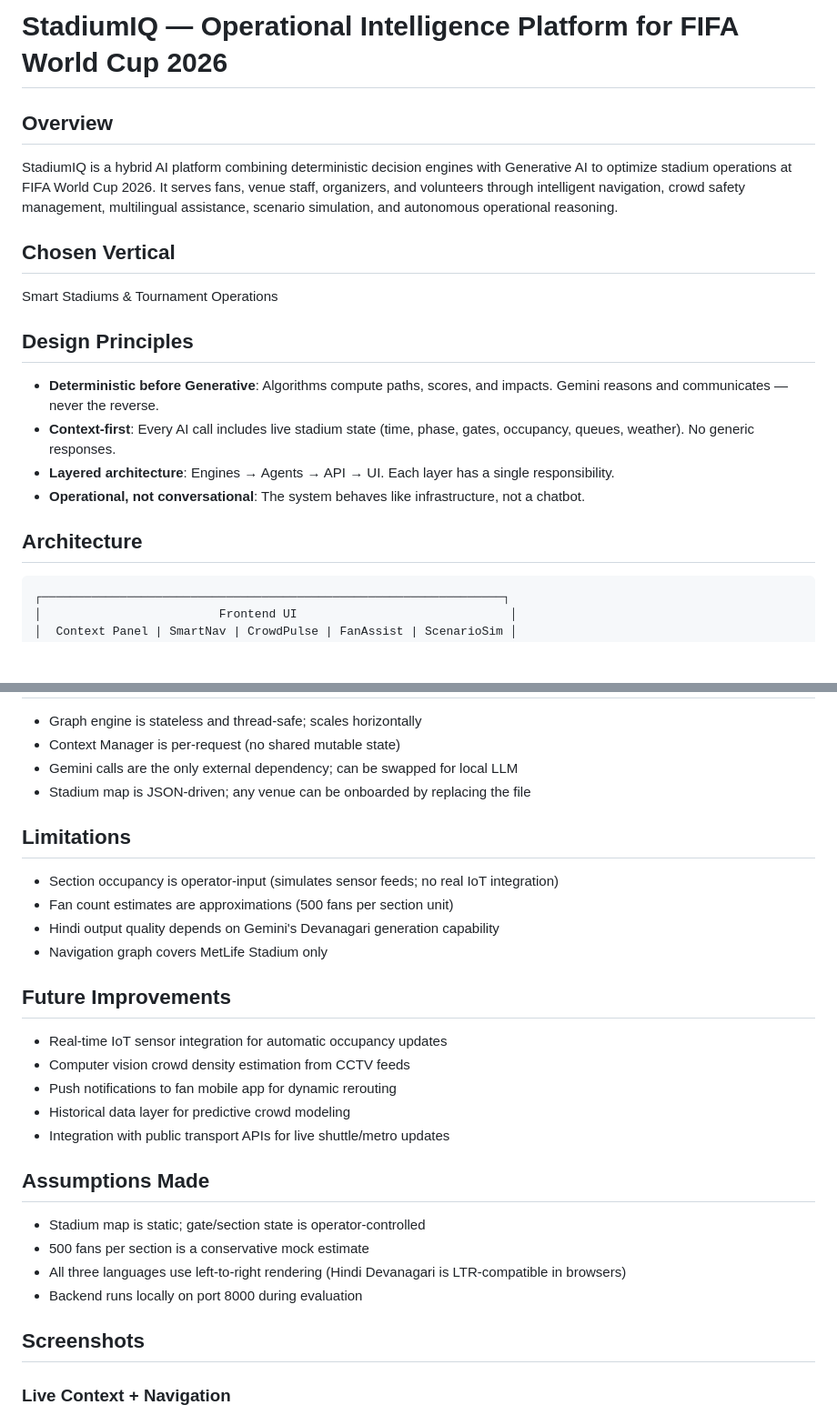
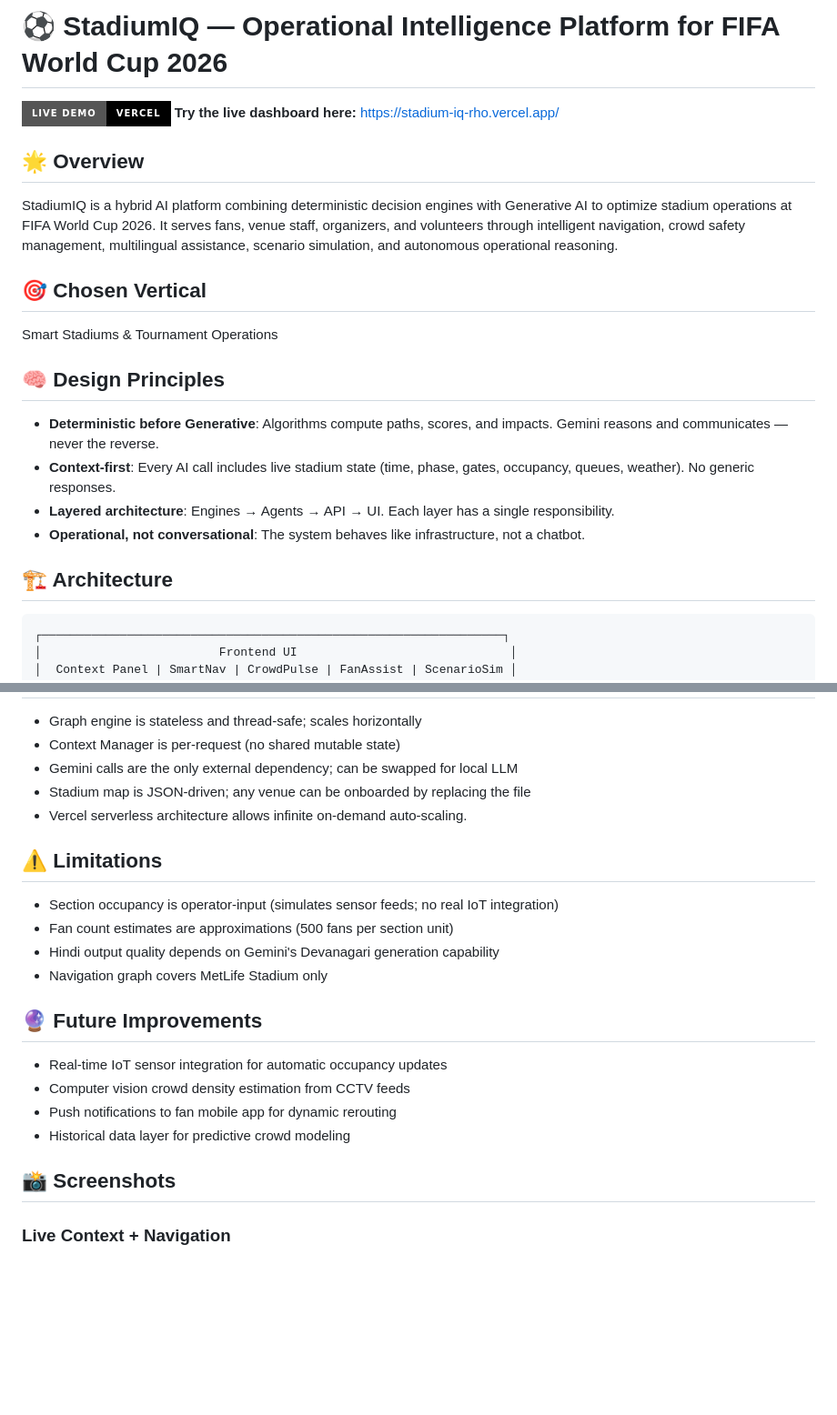
Before and after one commit to pavankarthikeyaatchyuta-lab/Stadium-IQ, a Markdown page: README.md, 2 parts joined by grey strips. Shown at 91% size. Drawn GitHub-style; badges without logos; blank space fills up the shorter version.

````diff
--- a/README.md
+++ b/README.md
@@ -1,18 +1,21 @@
-# StadiumIQ — Operational Intelligence Platform for FIFA World Cup 2026
+# ⚽ StadiumIQ — Operational Intelligence Platform for FIFA World Cup 2026
 
-## Overview
+![Live Demo](https://img.shields.io/badge/Live%20Demo-Vercel-000000?style=for-the-badge&logo=vercel)
+**Try the live dashboard here:** [https://stadium-iq-rho.vercel.app/](https://stadium-iq-rho.vercel.app/)
+
+## 🌟 Overview
 StadiumIQ is a hybrid AI platform combining deterministic decision engines with Generative AI to optimize stadium operations at FIFA World Cup 2026. It serves fans, venue staff, organizers, and volunteers through intelligent navigation, crowd safety management, multilingual assistance, scenario simulation, and autonomous operational reasoning.
 
-## Chosen Vertical
+## 🎯 Chosen Vertical
 Smart Stadiums & Tournament Operations
 
-## Design Principles
+## 🧠 Design Principles
 - **Deterministic before Generative**: Algorithms compute paths, scores, and impacts. Gemini reasons and communicates — never the reverse.
 - **Context-first**: Every AI call includes live stadium state (time, phase, gates, occupancy, queues, weather). No generic responses.
 - **Layered architecture**: Engines → Agents → API → UI. Each layer has a single responsibility.
 - **Operational, not conversational**: The system behaves like infrastructure, not a chatbot.
 
-## Architecture
+## 🏗️ Architecture
 ```text
 ┌─────────────────────────────────────────────────────────────────┐
 │                         Frontend UI                              │
@@ -116,27 +119,21 @@ pytest tests/ -v
 - Context Manager is per-request (no shared mutable state)
 - Gemini calls are the only external dependency; can be swapped for local LLM
 - Stadium map is JSON-driven; any venue can be onboarded by replacing the file
+- Vercel serverless architecture allows infinite on-demand auto-scaling.
 
-## Limitations
+## ⚠️ Limitations
 - Section occupancy is operator-input (simulates sensor feeds; no real IoT integration)
 - Fan count estimates are approximations (500 fans per section unit)
 - Hindi output quality depends on Gemini's Devanagari generation capability
 - Navigation graph covers MetLife Stadium only
 
-## Future Improvements
+## 🔮 Future Improvements
 - Real-time IoT sensor integration for automatic occupancy updates
 - Computer vision crowd density estimation from CCTV feeds
 - Push notifications to fan mobile app for dynamic rerouting
 - Historical data layer for predictive crowd modeling
-- Integration with public transport APIs for live shuttle/metro updates
 
-## Assumptions Made
-- Stadium map is static; gate/section state is operator-controlled
-- 500 fans per section is a conservative mock estimate
-- All three languages use left-to-right rendering (Hindi Devanagari is LTR-compatible in browsers)
-- Backend runs locally on port 8000 during evaluation
-
-## Screenshots
+## 📸 Screenshots
 ### Live Context + Navigation
 ![Live Context and Navigation](docs/screenshots/01-dashboard-navigate.png)
 
````
Also changed, not shown: other parts of README.md (+20 -20 lines).
